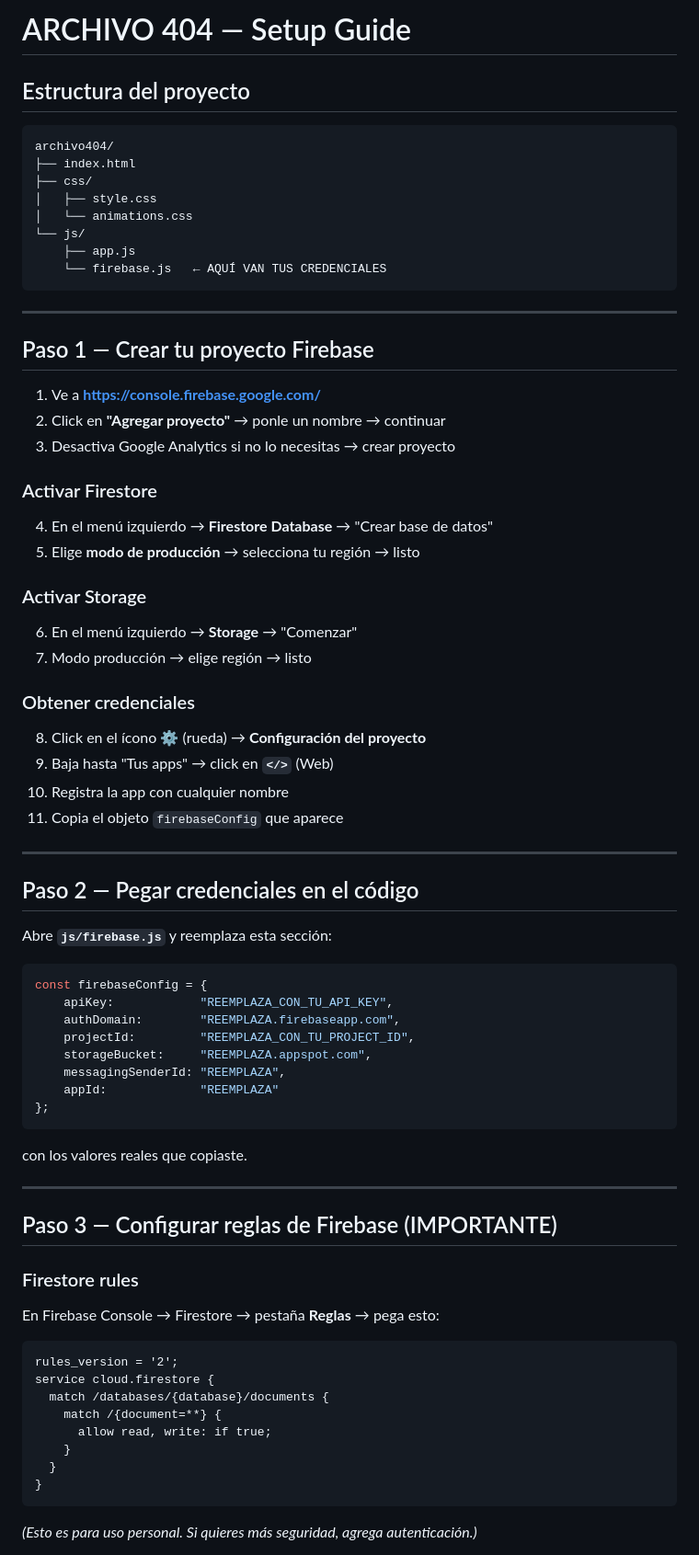
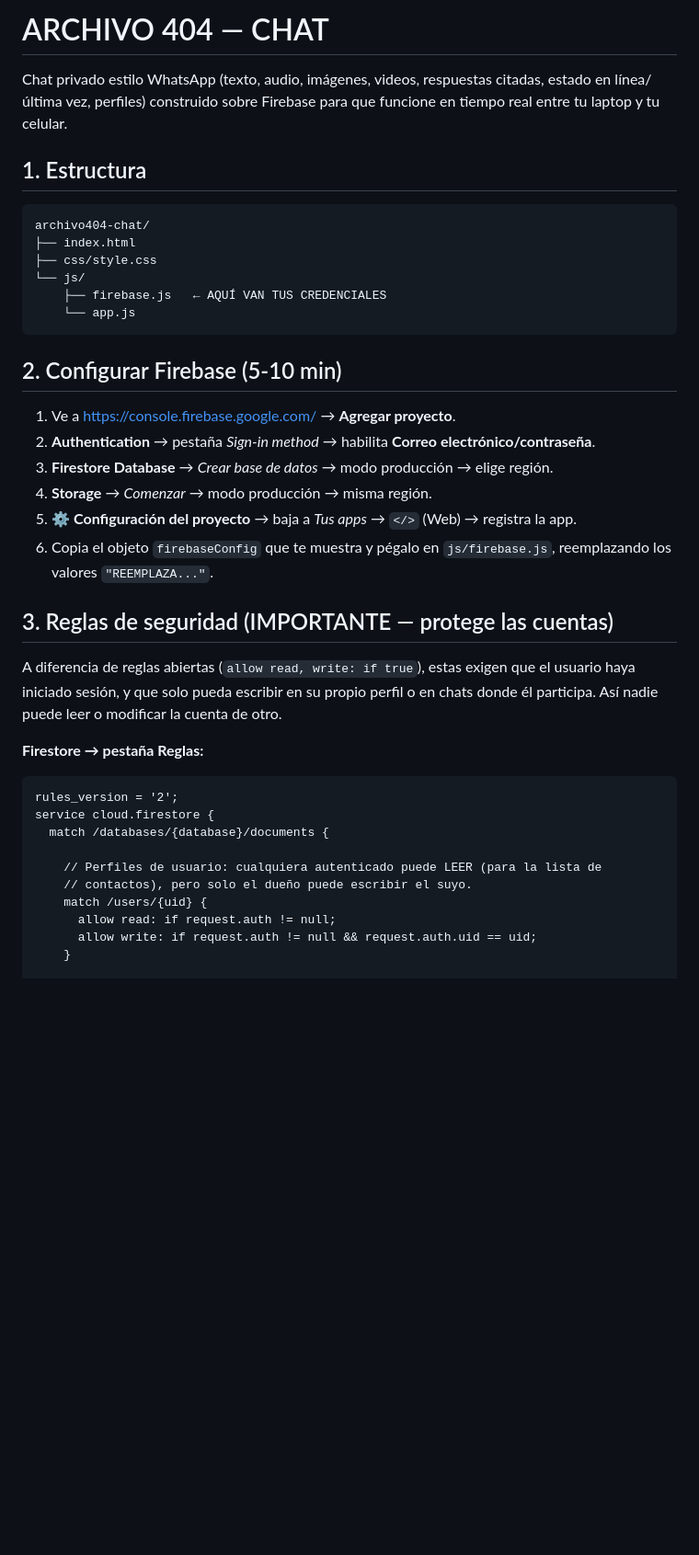
Before and after one commit to LeninK8/archivo404, a Markdown page: README.md, the part around one of its changes. Shown at 92% size. Rendered like a GitHub page; blank space fills up the shorter version.

````diff
--- a/README.md
+++ b/README.md
@@ -1,73 +1,46 @@
-# ARCHIVO 404 — Setup Guide
+# ARCHIVO 404 — CHAT
 
-## Estructura del proyecto
+Chat privado estilo WhatsApp (texto, audio, imágenes, videos, respuestas citadas,
+estado en línea/última vez, perfiles) construido sobre Firebase para que
+funcione en tiempo real entre tu laptop y tu celular.
+
+## 1. Estructura
+
 ```
-archivo404/
+archivo404-chat/
 ├── index.html
-├── css/
-│   ├── style.css
-│   └── animations.css
+├── css/style.css
 └── js/
-    ├── app.js
-    └── firebase.js   ← AQUÍ VAN TUS CREDENCIALES
+    ├── firebase.js   ← AQUÍ VAN TUS CREDENCIALES
+    └── app.js
 ```
 
----
+## 2. Configurar Firebase (5-10 min)
 
-## Paso 1 — Crear tu proyecto Firebase
+1. Ve a https://console.firebase.google.com/ → **Agregar proyecto**.
+2. **Authentication** → pestaña *Sign-in method* → habilita **Correo electrónico/contraseña**.
+3. **Firestore Database** → *Crear base de datos* → modo producción → elige región.
+4. **Storage** → *Comenzar* → modo producción → misma región.
+5. ⚙ **Configuración del proyecto** → baja a *Tus apps* → `</>` (Web) → registra la app.
+6. Copia el objeto `firebaseConfig` que te muestra y pégalo en `js/firebase.js`,
+   reemplazando los valores `"REEMPLAZA..."`.
 
-1. Ve a **https://console.firebase.google.com/**
-2. Click en **"Agregar proyecto"** → ponle un nombre → continuar
-3. Desactiva Google Analytics si no lo necesitas → crear proyecto
+## 3. Reglas de seguridad (IMPORTANTE — protege las cuentas)
 
-### Activar Firestore
-4. En el menú izquierdo → **Firestore Database** → "Crear base de datos"
-5. Elige **modo de producción** → selecciona tu región → listo
+A diferencia de reglas abiertas (`allow read, write: if true`), estas exigen que
+el usuario haya iniciado sesión, y que solo pueda escribir en su propio perfil
+o en chats donde él participa. Así nadie puede leer o modificar la cuenta de otro.
 
-### Activar Storage
-6. En el menú izquierdo → **Storage** → "Comenzar"
-7. Modo producción → elige región → listo
-
-### Obtener credenciales
-8. Click en el ícono ⚙ (rueda) → **Configuración del proyecto**
-9. Baja hasta "Tus apps" → click en **`</>`** (Web)
-10. Registra la app con cualquier nombre
-11. Copia el objeto `firebaseConfig` que aparece
-
----
-
-## Paso 2 — Pegar credenciales en el código
-
-Abre **`js/firebase.js`** y reemplaza esta sección:
-
-```javascript
-const firebaseConfig = {
-    apiKey:            "REEMPLAZA_CON_TU_API_KEY",
-    authDomain:        "REEMPLAZA.firebaseapp.com",
-    projectId:         "REEMPLAZA_CON_TU_PROJECT_ID",
-    storageBucket:     "REEMPLAZA.appspot.com",
-    messagingSenderId: "REEMPLAZA",
-    appId:             "REEMPLAZA"
-};
-```
-
-con los valores reales que copiaste.
-
----
-
-## Paso 3 — Configurar reglas de Firebase (IMPORTANTE)
-
-### Firestore rules
-En Firebase Console → Firestore → pestaña **Reglas** → pega esto:
+**Firestore → pestaña Reglas:**
 ```
 rules_version = '2';
 service cloud.firestore {
   match /databases/{database}/documents {
-    match /{document=**} {
-      allow read, write: if true;
+
+    // Perfiles de usuario: cualquiera autenticado puede LEER (para la lista de
+    // contactos), pero solo el dueño puede escribir el suyo.
+    match /users/{uid} {
+      allow read: if request.auth != null;
+      allow write: if request.auth != null && request.auth.uid == uid;
     }
-  }
-}
-```
-*(Esto es para uso personal. Si quieres más seguridad, agrega autenticación.)*
 
````
Also changed, not shown: other parts of README.md (+54 -34 lines).
